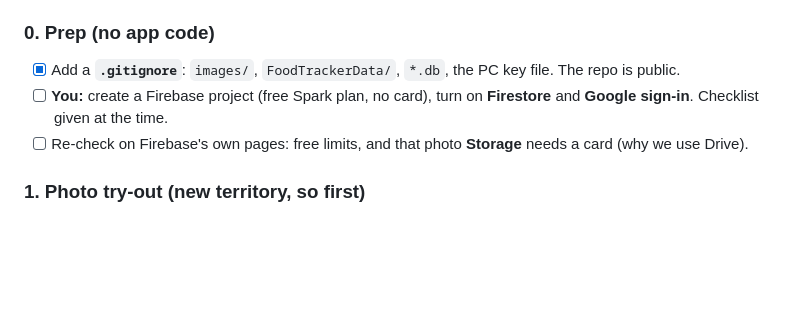
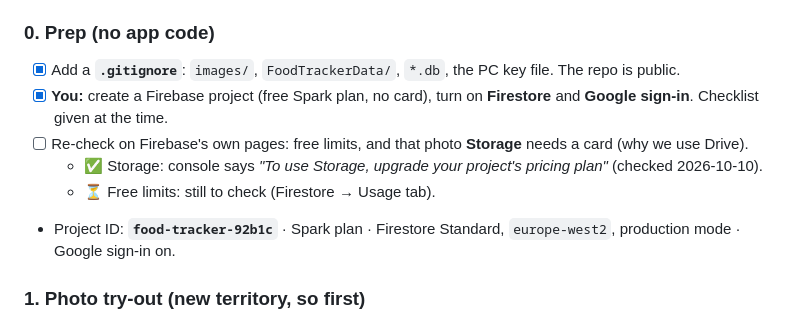
Before and after one commit to DF-AI-Lab/Food-Tracker, a Markdown page: docs/V2-BUILD-PLAN.md, the part around the change. Rendered like a GitHub page; blank space fills up the shorter version.

Commit message:
V2 step 0: record Firebase project setup
Co-Authored-By: Claude Opus 5.5 <noreply@anthropic.com>
Claude-Session: https://claude.ai/code/session_01UpCktfKz7v3wjiXAuj38rC

```diff
--- a/docs/V2-BUILD-PLAN.md
+++ b/docs/V2-BUILD-PLAN.md
@@ -70,8 +70,11 @@ Each step: tests first → build → try it → tick it off.
 ### 0. Prep (no app code)
 
 - [x] Add a **`.gitignore`**: `images/`, `FoodTrackerData/`, `*.db`, the PC key file. The repo is public.
-- [ ] **You:** create a Firebase project (free Spark plan, no card), turn on **Firestore** and **Google sign-in**. Checklist given at the time.
+- [x] **You:** create a Firebase project (free Spark plan, no card), turn on **Firestore** and **Google sign-in**. Checklist given at the time.
 - [ ] Re-check on Firebase's own pages: free limits, and that photo **Storage** needs a card (why we use Drive).
+  - ✅ Storage: console says *"To use Storage, upgrade your project's pricing plan"* (checked 2026-10-10).
+  - ⏳ Free limits: still to check (Firestore → Usage tab).
+- Project ID: **`food-tracker-92b1c`** · Spark plan · Firestore Standard, `europe-west2`, production mode · Google sign-in on.
 
 ### 1. Photo try-out (new territory, so first)
 
```
